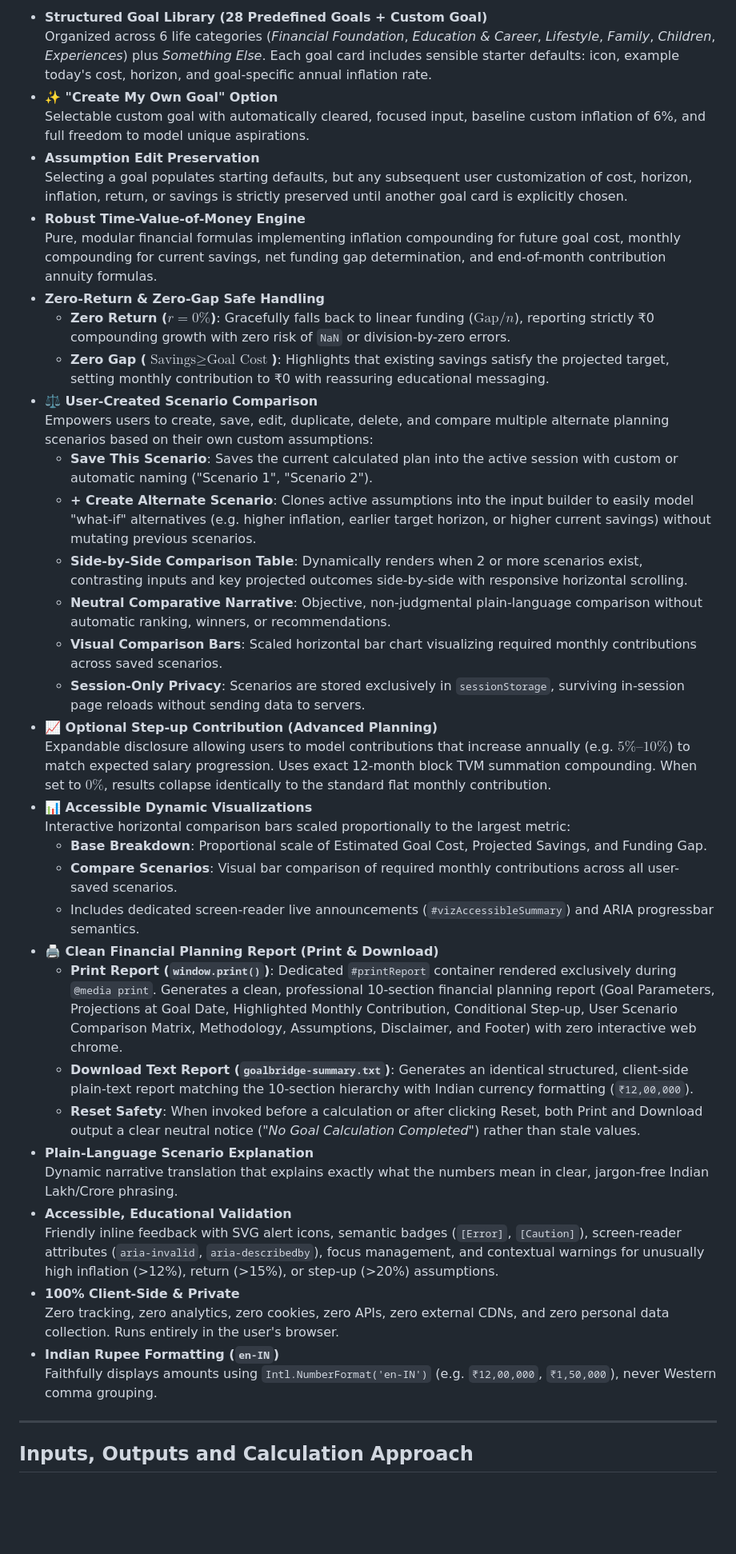
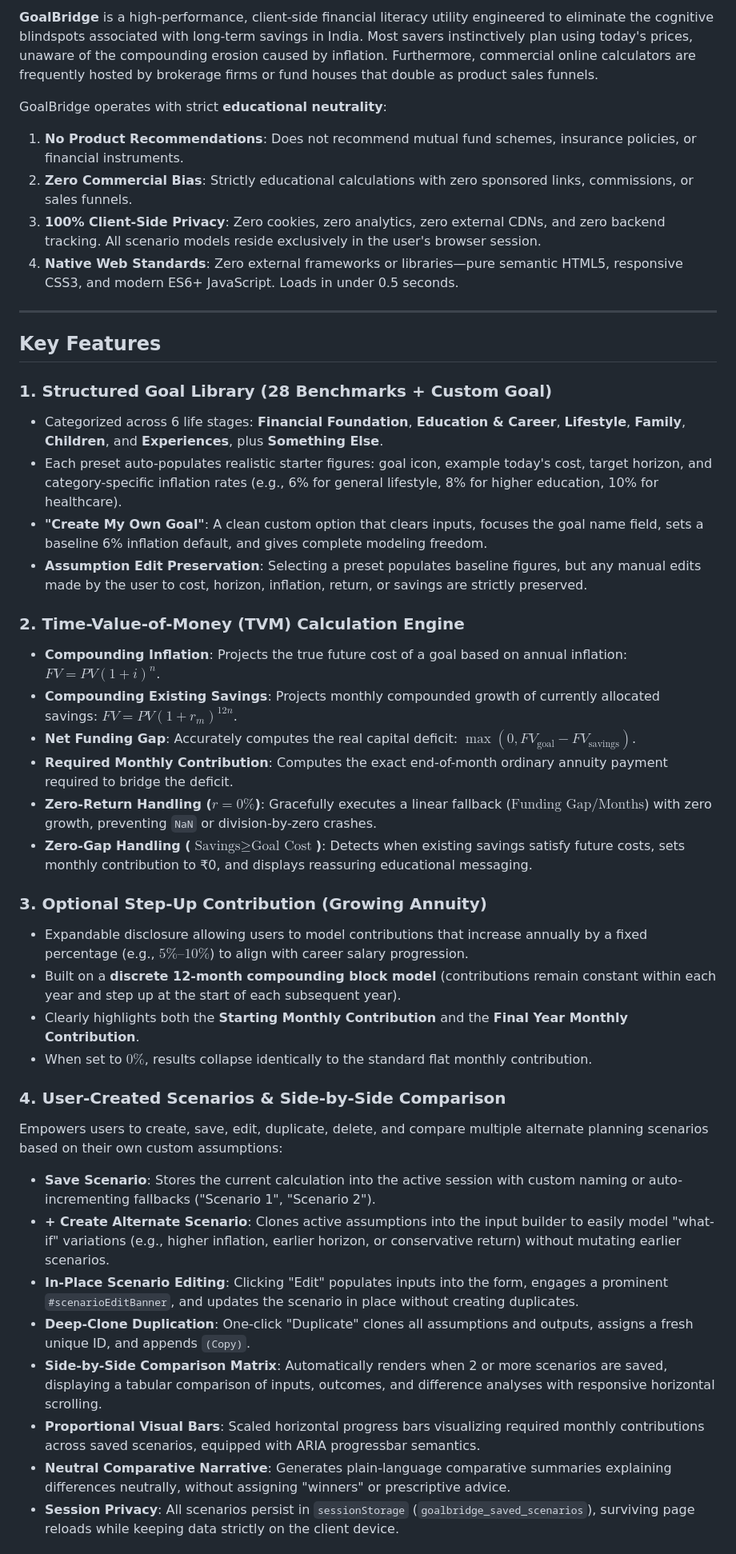
Before and after one commit to MDrisha/goalbridge-planner_, a Markdown page: README.md, the part around one of its changes. Shown at 80% size. Drawn GitHub-style; blank space fills up the shorter version.

```diff
--- a/README.md
+++ b/README.md
@@ -22,43 +28,44 @@
 
-- **Structured Goal Library (28 Predefined Goals + Custom Goal)**
-  Organized across 6 life categories (*Financial Foundation*, *Education & Career*, *Lifestyle*, *Family*, *Children*, *Experiences*) plus *Something Else*. Each goal card includes sensible starter defaults: icon, example today's cost, horizon, and goal-specific annual inflation rate.
-- **✨ "Create My Own Goal" Option**
-  Selectable custom goal with automatically cleared, focused input, baseline custom inflation of 6%, and full freedom to model unique aspirations.
-- **Assumption Edit Preservation**
-  Selecting a goal populates starting defaults, but any subsequent user customization of cost, horizon, inflation, return, or savings is strictly preserved until another goal card is explicitly chosen.
-- **Robust Time-Value-of-Money Engine**
-  Pure, modular financial formulas implementing inflation compounding for future goal cost, monthly compounding for current savings, net funding gap determination, and end-of-month contribution annuity formulas.
-- **Zero-Return & Zero-Gap Safe Handling**
-  - **Zero Return ($r = 0\%$)**: Gracefully falls back to linear funding ($\text{Gap} / n$), reporting strictly ₹0 compounding growth with zero risk of `NaN` or division-by-zero errors.
-  - **Zero Gap ($\text{Savings} \ge \text{Goal Cost}$)**: Highlights that existing savings satisfy the projected target, setting monthly contribution to ₹0 with reassuring educational messaging.
-- **⚖️ User-Created Scenario Comparison**
-  Empowers users to create, save, edit, duplicate, delete, and compare multiple alternate planning scenarios based on their own custom assumptions:
-  - **Save This Scenario**: Saves the current calculated plan into the active session with custom or automatic naming ("Scenario 1", "Scenario 2").
-  - **+ Create Alternate Scenario**: Clones active assumptions into the input builder to easily model "what-if" alternatives (e.g. higher inflation, earlier target horizon, or higher current savings) without mutating previous scenarios.
-  - **Side-by-Side Comparison Table**: Dynamically renders when 2 or more scenarios exist, contrasting inputs and key projected outcomes side-by-side with responsive horizontal scrolling.
-  - **Neutral Comparative Narrative**: Objective, non-judgmental plain-language comparison without automatic ranking, winners, or recommendations.
-  - **Visual Comparison Bars**: Scaled horizontal bar chart visualizing required monthly contributions across saved scenarios.
-  - **Session-Only Privacy**: Scenarios are stored exclusively in `sessionStorage`, surviving in-session page reloads without sending data to servers.
-- **📈 Optional Step-up Contribution (Advanced Planning)**
-  Expandable disclosure allowing users to model contributions that increase annually (e.g. $5\%–10\%$) to match expected salary progression. Uses exact 12-month block TVM summation compounding. When set to $0\%$, results collapse identically to the standard flat monthly contribution.
-- **📊 Accessible Dynamic Visualizations**
-  Interactive horizontal comparison bars scaled proportionally to the largest metric:
-  - **Base Breakdown**: Proportional scale of Estimated Goal Cost, Projected Savings, and Funding Gap.
-  - **Compare Scenarios**: Visual bar comparison of required monthly contributions across all user-saved scenarios.
-  - Includes dedicated screen-reader live announcements (`#vizAccessibleSummary`) and ARIA progressbar semantics.
-- **🖨️ Clean Financial Planning Report (Print & Download)**
-  - **Print Report (`window.print()`)**: Dedicated `#printReport` container rendered exclusively during `@media print`. Generates a clean, professional 10-section financial planning report (Goal Parameters, Projections at Goal Date, Highlighted Monthly Contribution, Conditional Step-up, User Scenario Comparison Matrix, Methodology, Assumptions, Disclaimer, and Footer) with zero interactive web chrome.
-  - **Download Text Report (`goalbridge-summary.txt`)**: Generates an identical structured, client-side plain-text report matching the 10-section hierarchy with Indian currency formatting (`₹12,00,000`).
-  - **Reset Safety**: When invoked before a calculation or after clicking Reset, both Print and Download output a clear neutral notice (*"No Goal Calculation Completed"*) rather than stale values.
-- **Plain-Language Scenario Explanation**
-  Dynamic narrative translation that explains exactly what the numbers mean in clear, jargon-free Indian Lakh/Crore phrasing.
-- **Accessible, Educational Validation**
-  Friendly inline feedback with SVG alert icons, semantic badges (`[Error]`, `[Caution]`), screen-reader attributes (`aria-invalid`, `aria-describedby`), focus management, and contextual warnings for unusually high inflation (>12%), return (>15%), or step-up (>20%) assumptions.
-- **100% Client-Side & Private**
-  Zero tracking, zero analytics, zero cookies, zero APIs, zero external CDNs, and zero personal data collection. Runs entirely in the user's browser.
-- **Indian Rupee Formatting (`en-IN`)**
-  Faithfully displays amounts using `Intl.NumberFormat('en-IN')` (e.g. `₹12,00,000`, `₹1,50,000`), never Western comma grouping.
+**GoalBridge** is a high-performance, client-side financial literacy utility engineered to eliminate the cognitive blindspots associated with long-term savings in India. Most savers instinctively plan using today's prices, unaware of the compounding erosion caused by inflation. Furthermore, commercial online calculators are frequently hosted by brokerage firms or fund houses that double as product sales funnels.
+
+GoalBridge operates with strict **educational neutrality**:
+1. **No Product Recommendations**: Does not recommend mutual fund schemes, insurance policies, or financial instruments.
+2. **Zero Commercial Bias**: Strictly educational calculations with zero sponsored links, commissions, or sales funnels.
+3. **100% Client-Side Privacy**: Zero cookies, zero analytics, zero external CDNs, and zero backend tracking. All scenario models reside exclusively in the user's browser session.
+4. **Native Web Standards**: Zero external frameworks or libraries—pure semantic HTML5, responsive CSS3, and modern ES6+ JavaScript. Loads in under 0.5 seconds.
 
 ---
 
-## Inputs, Outputs and Calculation Approach
+## Key Features
+
+### 1. Structured Goal Library (28 Benchmarks + Custom Goal)
+- Categorized across 6 life stages: **Financial Foundation**, **Education & Career**, **Lifestyle**, **Family**, **Children**, and **Experiences**, plus **Something Else**.
+- Each preset auto-populates realistic starter figures: goal icon, example today's cost, target horizon, and category-specific inflation rates (e.g., 6% for general lifestyle, 8% for higher education, 10% for healthcare).
+- **"Create My Own Goal"**: A clean custom option that clears inputs, focuses the goal name field, sets a baseline 6% inflation default, and gives complete modeling freedom.
+- **Assumption Edit Preservation**: Selecting a preset populates baseline figures, but any manual edits made by the user to cost, horizon, inflation, return, or savings are strictly preserved.
+
+### 2. Time-Value-of-Money (TVM) Calculation Engine
+- **Compounding Inflation**: Projects the true future cost of a goal based on annual inflation: $FV = PV(1 + i)^n$.
+- **Compounding Existing Savings**: Projects monthly compounded growth of currently allocated savings: $FV = PV(1 + r_m)^{12n}$.
+- **Net Funding Gap**: Accurately computes the real capital deficit: $\max(0, FV_{\text{goal}} - FV_{\text{savings}})$.
+- **Required Monthly Contribution**: Computes the exact end-of-month ordinary annuity payment required to bridge the deficit.
+- **Zero-Return Handling ($r = 0\%$)**: Gracefully executes a linear fallback ($\text{Funding Gap} / \text{Months}$) with zero growth, preventing `NaN` or division-by-zero crashes.
+- **Zero-Gap Handling ($\text{Savings} \ge \text{Goal Cost}$)**: Detects when existing savings satisfy future costs, sets monthly contribution to ₹0, and displays reassuring educational messaging.
+
+### 3. Optional Step-Up Contribution (Growing Annuity)
+- Expandable disclosure allowing users to model contributions that increase annually by a fixed percentage (e.g., $5\%–10\%$) to align with career salary progression.
+- Built on a **discrete 12-month compounding block model** (contributions remain constant within each year and step up at the start of each subsequent year).
+- Clearly highlights both the **Starting Monthly Contribution** and the **Final Year Monthly Contribution**.
+- When set to $0\%$, results collapse identically to the standard flat monthly contribution.
+
+### 4. User-Created Scenarios & Side-by-Side Comparison
+Empowers users to create, save, edit, duplicate, delete, and compare multiple alternate planning scenarios based on their own custom assumptions:
+- **Save Scenario**: Stores the current calculation into the active session with custom naming or auto-incrementing fallbacks ("Scenario 1", "Scenario 2").
+- **+ Create Alternate Scenario**: Clones active assumptions into the input builder to easily model "what-if" variations (e.g., higher inflation, earlier horizon, or conservative return) without mutating earlier scenarios.
+- **In-Place Scenario Editing**: Clicking "Edit" populates inputs into the form, engages a prominent `#scenarioEditBanner`, and updates the scenario in place without creating duplicates.
+- **Deep-Clone Duplication**: One-click "Duplicate" clones all assumptions and outputs, assigns a fresh unique ID, and appends `(Copy)`.
+- **Side-by-Side Comparison Matrix**: Automatically renders when 2 or more scenarios are saved, displaying a tabular comparison of inputs, outcomes, and difference analyses with responsive horizontal scrolling.
+- **Proportional Visual Bars**: Scaled horizontal progress bars visualizing required monthly contributions across saved scenarios, equipped with ARIA progressbar semantics.
+- **Neutral Comparative Narrative**: Generates plain-language comparative summaries explaining differences neutrally, without assigning "winners" or prescriptive advice.
+- **Session Privacy**: All scenarios persist in `sessionStorage` (`goalbridge_saved_scenarios`), surviving page reloads while keeping data strictly on the client device.
+
```
Also changed, not shown: other parts of README.md (+154 -110 lines), AI_USE_LOG.md (added, +217 -0 lines), TEST_EVIDENCE.md (added, +96 -0 lines).
